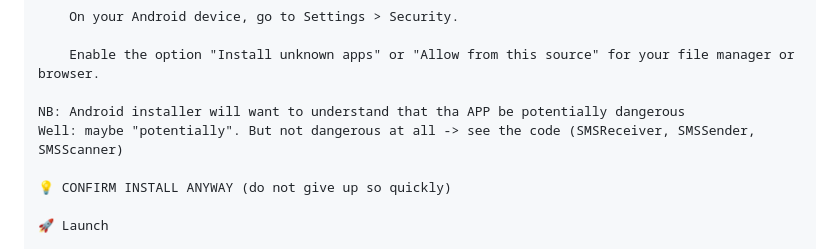
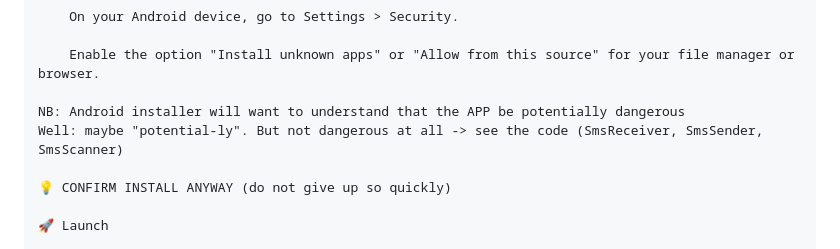
Before and after one commit to redskate/nook, a Markdown page: README.md, the part around the change. Drawn GitHub-style.

Commit message:
Fix spelling and capitalization in installation notes
Correct spelling and capitalization in warnings about app installation.

```diff
--- a/README.md
+++ b/README.md
@@ -31,8 +31,8 @@ Ready to take control of your SMS privacy? Getting started is easy.
 
         Enable the option "Install unknown apps" or "Allow from this source" for your file manager or browser.
 
-    NB: Android installer will want to understand that tha APP be potentially dangerous
-    Well: maybe "potentially". But not dangerous at all -> see the code (SMSReceiver, SMSSender, SMSScanner)
+    NB: Android installer will want to understand that the APP be potentially dangerous
+    Well: maybe "potential-ly". But not dangerous at all -> see the code (SmsReceiver, SmsSender, SmsScanner)
 
     💡 CONFIRM INSTALL ANYWAY (do not give up so quickly)
 
```
